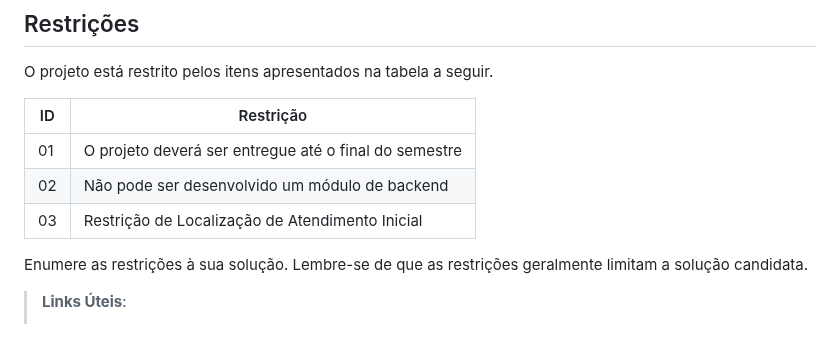
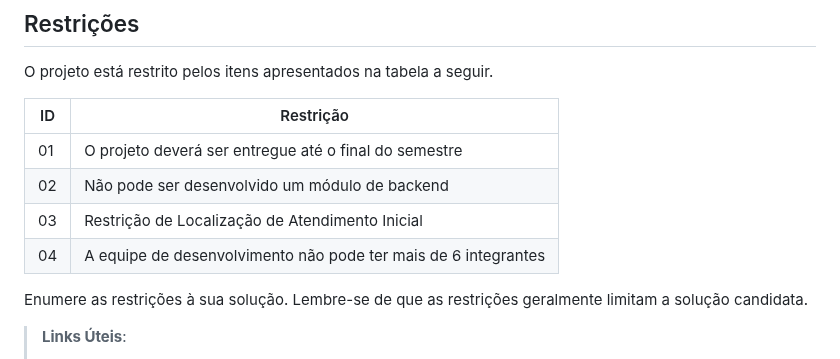
Before and after one commit to ICEI-PUC-Minas-PMV-ADS/pmv-ads-2023-2-e2-proj-int-t10-proj10_grupo04, a Markdown page: docs/02-Especificação do Projeto.md, the part around the change. GitHub-like rendering.

```diff
--- a/docs/02-Especificação do Projeto.md
+++ b/docs/02-Especificação do Projeto.md
@@ -162,6 +162,7 @@ O projeto está restrito pelos itens apresentados na tabela a seguir.
 |01| O projeto deverá ser entregue até o final do semestre |
 |02| Não pode ser desenvolvido um módulo de backend        |
 |03| Restrição de Localização de Atendimento Inicial       |
+|04| A equipe de desenvolvimento não pode ter mais de 6 integrantes       |
 
 Enumere as restrições à sua solução. Lembre-se de que as restrições geralmente limitam a solução candidata.
 
```
